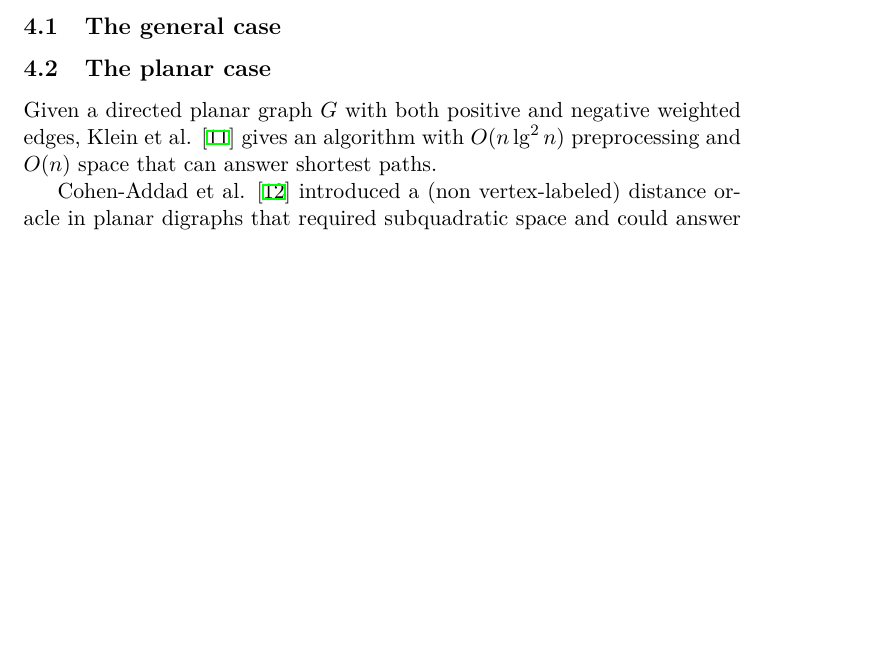
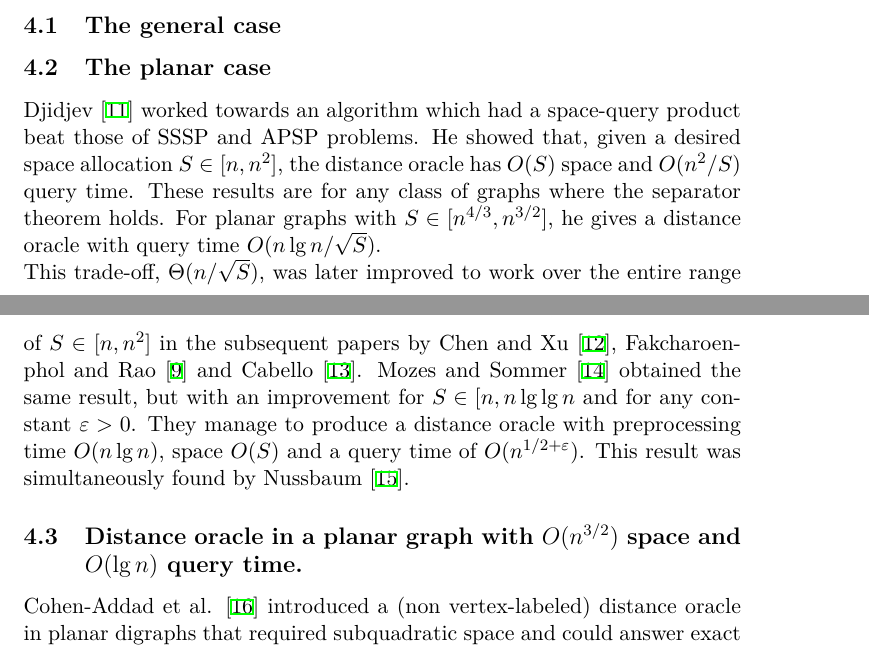
Before and after one commit to Rathcke/thesis, a LaTeX paper (report/report.tex, which reads report/survey.tex): part of page 9 of 18 before the commit and two parts of pages 9 and 10 of 18 after it, the two joined at a grey line, cut so that both start at the same text, the shorter picture padded with empty space. Compiled offline with XeLaTeX; a missing font is replaced by an installed copy or a similar font.

Commit message:
Start of survey

```diff
--- a/report/survey.tex
+++ b/report/survey.tex
@@ -36,13 +36,28 @@ graphs that are not labeled.
 \subsection{The general case}
 
 
-\subsection{The planar case}\label{cohenplanar}
-Given a directed planar graph $G$ with both positive and negative weighted edges, Klein
-et al. \cite{klein2010shortest} gives an algorithm with $O(n\lg^2 n)$ preprocessing and
-$O(n)$ space that can answer shortest paths.
+\subsection{The planar case}\label{surveyplanar}
+%Given a directed planar graph $G$ with both positive and negative weighted edges, Klein
+%et al. \cite{klein2010shortest} gives an algorithm with $O(n\lg^2 n)$ preprocessing and
+%$O(n)$ space that can answer shortest paths.
+Djidjev \cite{djidjev1996efficient} worked towards an algorithm which had a space-query
+product beat those of SSSP and APSP problems. He showed that, given a desired space
+allocation $S\in [n, n^2]$, the distance oracle has $O(S)$ space and $O(n^2/S)$
+query time. These results are for any class of graphs where the separator theorem holds. For planar graphs
+with $S\in [n^{4/3}, n^{3/2}]$, he gives a distance oracle with query time $O(n\lg
+  n/\sqrt{S})$. \\
+  This trade-off, $\Theta(n/\sqrt{S})$, was later improved to work over the entire range
+  of $S\in [n,n^2]$ in the subsequent papers by Chen and Xu \cite{chen2000shortest},
+  Fakcharoenphol and Rao \cite{fakcharoenphol2006planar} and Cabello
+  \cite{cabello2006many}.  Mozes and Sommer \cite{mozes2012exact} obtained the same
+  result, but with an improvement for $S\in [n, n\lg \lg n$ and for any constant
+    $\varepsilon > 0$. They manage to produce a distance oracle with preprocessing time
+    $O(n\lg n)$, space $O(S)$ and a query time of $O(n^{1/2+\varepsilon})$. This result
+    was simultaneously found by Nussbaum \cite{nussbaum2011improved}.
 
 
-
+\subsection{Distance oracle in a planar graph with $O(n^{3/2})$ space and $O(\lg n)$ query
+time.}\label{cohenplanar}
 Cohen-Addad et al. \cite{cohen2017fast} introduced a (non vertex-labeled) distance
 oracle in planar digraphs that required subquadratic space and could answer exact distance queries in
 $O(\lg n)$ time. This was the first result to achieve polylogarithmic query time, as previous
```
Also changed, not shown: report/abstract.tex (+2 -2 lines), report/report.bib (+36 -0 lines), report/techniques.tex (+1 -1 lines).
